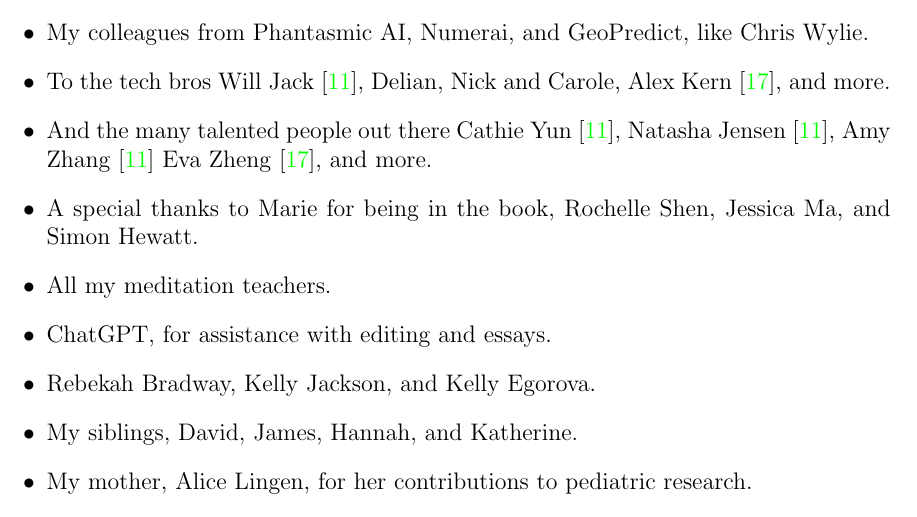
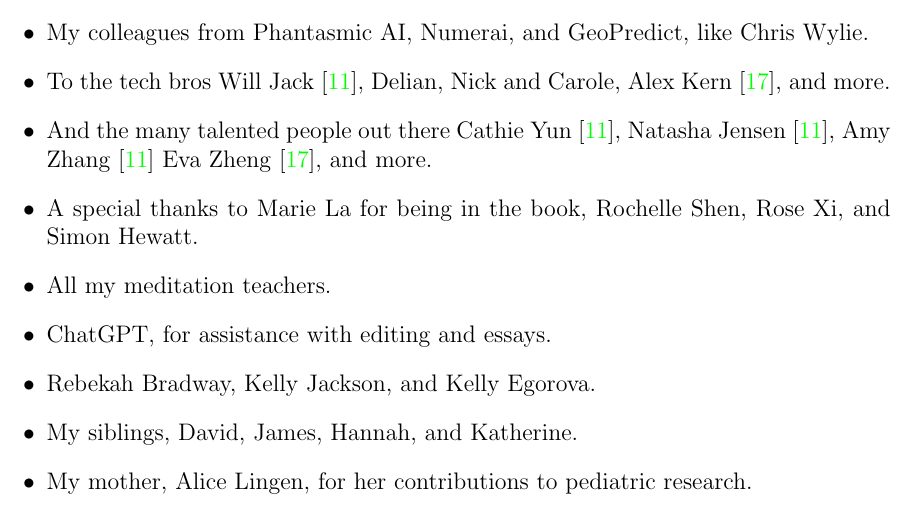
Before and after one commit to davidkc0/principa, a LaTeX book (book.tex, which reads title/dedication.tex): part of page 3 of 59, cut so that both start at the same text. Compiled offline with pdfLaTeX.

Commit message:
cleaned up to use peoples preferred names

```diff
--- a/title/dedication.tex
+++ b/title/dedication.tex
@@ -22,7 +22,7 @@
         \item My colleagues from Phantasmic AI, Numerai, and GeoPredict, like Chris Wylie.
         \item To the tech bros Will Jack \cite{mit}, Delian, Nick and Carole, Alex Kern \cite{berkeley}, and more.
         \item And the many talented people out there Cathie Yun \cite{mit}, Natasha Jensen \cite{mit}, Amy Zhang \cite{mit} Eva Zheng \cite{berkeley}, and more.
-        \item A special thanks to Marie for being in the book, Rochelle Shen, Jessica Ma, and Simon Hewatt.
+        \item A special thanks to Marie La for being in the book, Rochelle Shen, Rose Xi, and Simon Hewatt.
         \item All my meditation teachers.
         \item ChatGPT, for assistance with editing and essays.
         \item Rebekah Bradway, Kelly Jackson, and Kelly Egorova.
```
Also changed, not shown: 1 other file.
